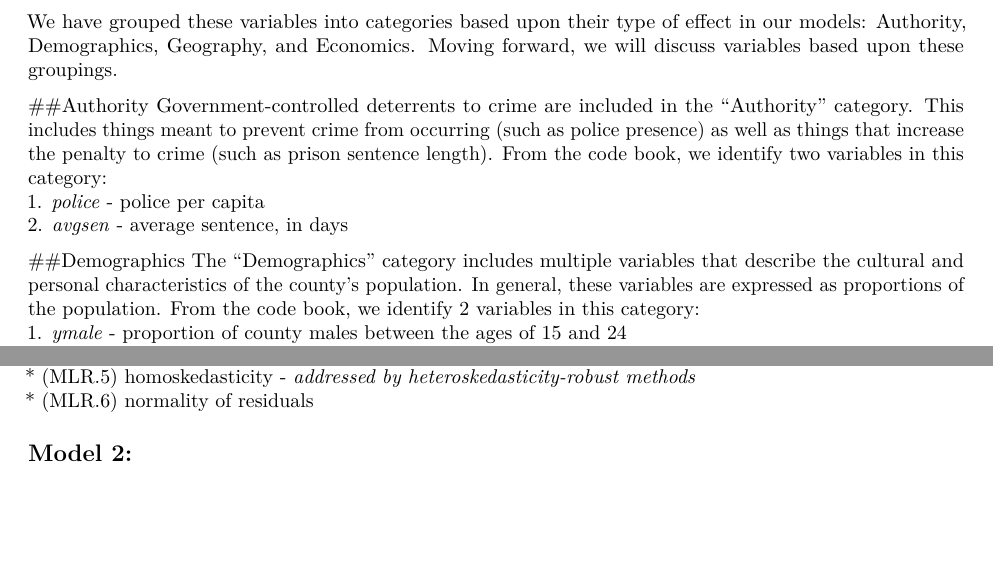
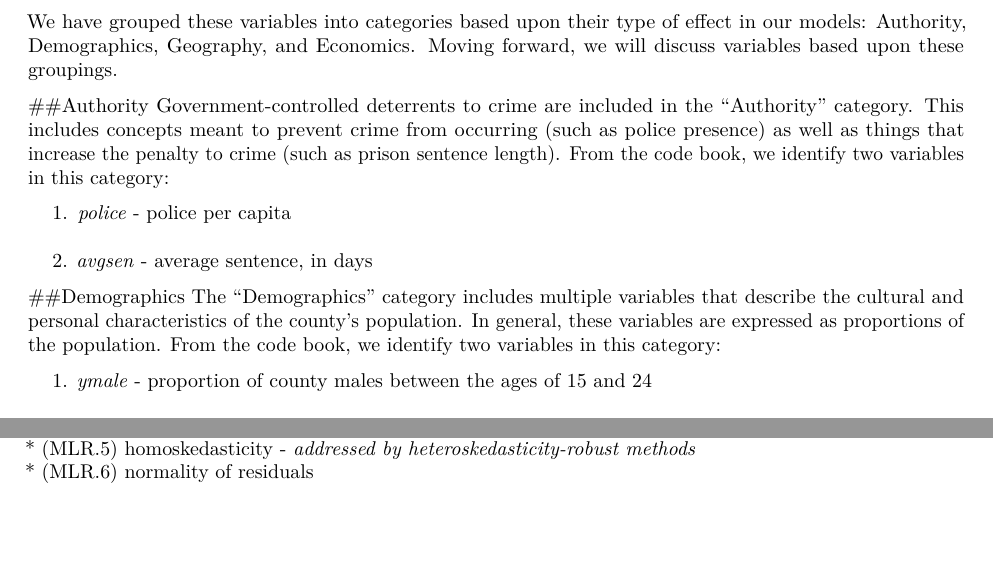
Before and after one commit to Intersect1734/w203_Lab4, an R Markdown document (Section4_Lab4_KrissyGianforte_DanKent.Rmd): two parts of pages 4 and 10 of 17 before the commit and two parts of pages 4 and 10 of 18 after it, joined at a grey line, cut so that both start at the same text, the shorter picture padded with empty space. Rendered offline with R 4.5, knitr and Pandoc, then LaTeX, with nearby package versions.

Commit message:
Done with assignment & edits

```diff
--- a/Section4_Lab4_KrissyGianforte_DanKent.Rmd
+++ b/Section4_Lab4_KrissyGianforte_DanKent.Rmd
@@ -74,17 +74,20 @@ colnames(data)
 We have grouped these variables into categories based upon their type of effect in our models: Authority, Demographics, Geography, and Economics.  Moving forward, we will discuss variables based upon these groupings.
 
 ##Authority
-Government-controlled deterrents to crime are included in the "Authority" category. This includes things meant to prevent crime from occurring (such as police presence) as well as things that increase the penalty to crime (such as prison sentence length). From the code book, we identify two variables in this category:
+Government-controlled deterrents to crime are included in the "Authority" category. This includes concepts meant to prevent crime from occurring (such as police presence) as well as things that increase the penalty to crime (such as prison sentence length). From the code book, we identify two variables in this category:
+
   1. *police* - police per capita
   2. *avgsen* - average sentence, in days
 
 ##Demographics
-The "Demographics" category includes multiple variables that describe the cultural and personal characteristics of the county's population. In general, these variables are expressed as proportions of the population. From the code book, we identify 2 variables in this category:
+The "Demographics" category includes multiple variables that describe the cultural and personal characteristics of the county's population. In general, these variables are expressed as proportions of the population. From the code book, we identify two variables in this category:
+
   1. *ymale* - proportion of county males between the ages of 15 and 24
   2. *pctmin* - proportion that is minority or non-white
 
 ##Geography
 The "Geography" category includes all variables that describe the land, location, and housing of a county. There are a number of such variables in this data set, and their expression varies from normalized values (such as *density*, expressed in people per sq mile) to binary indicators (such as the *urban*, *west*, and *central* indicators). The geographic variables are:
+
   1. *density* - people per sq. mile
   2. *west* - indicator, =1 if in western part of the state
   3. *central* - indicator, =1 if in central part of the state
```
Also changed, not shown: Section4_Lab4_KrissyGianforte_DanKent.pdf, Section4_Lab4_KrissyGianforte_DanKent.Rmd (5 more changed lines).
